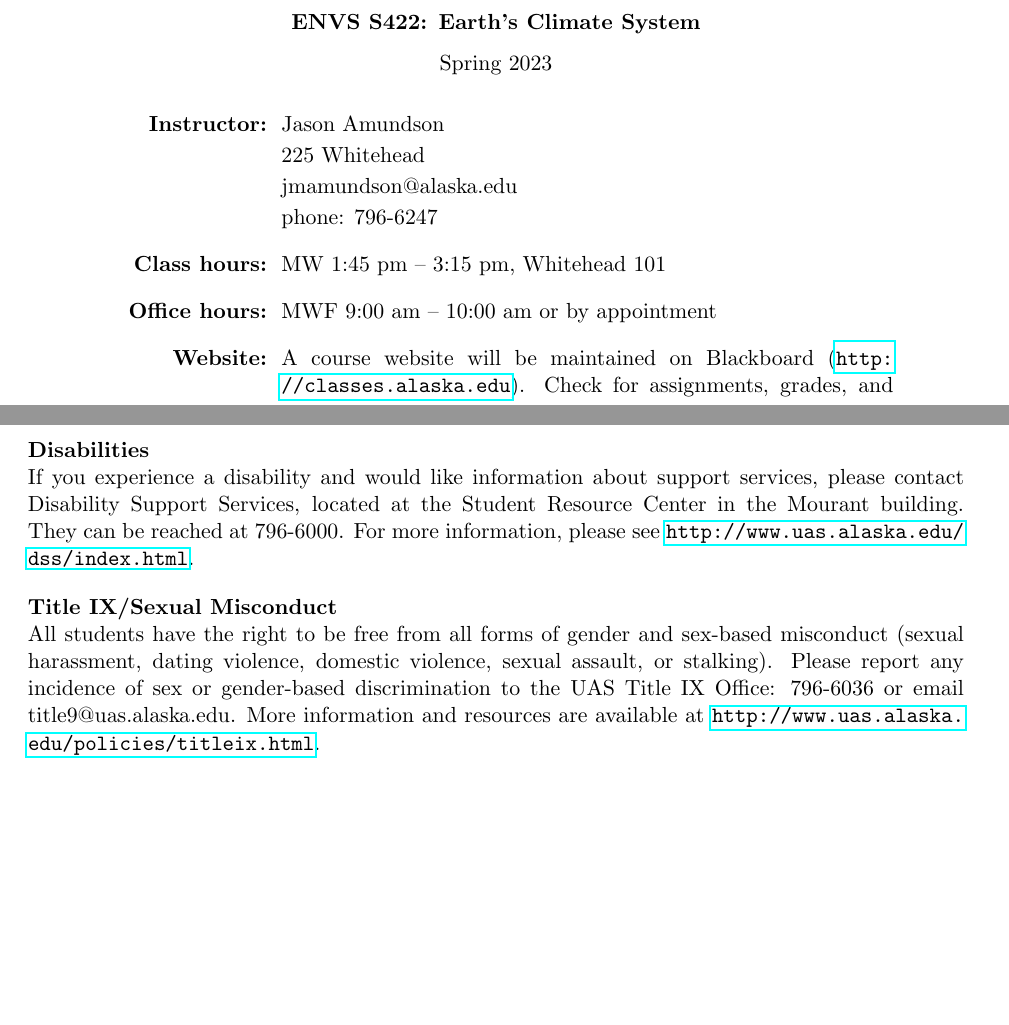
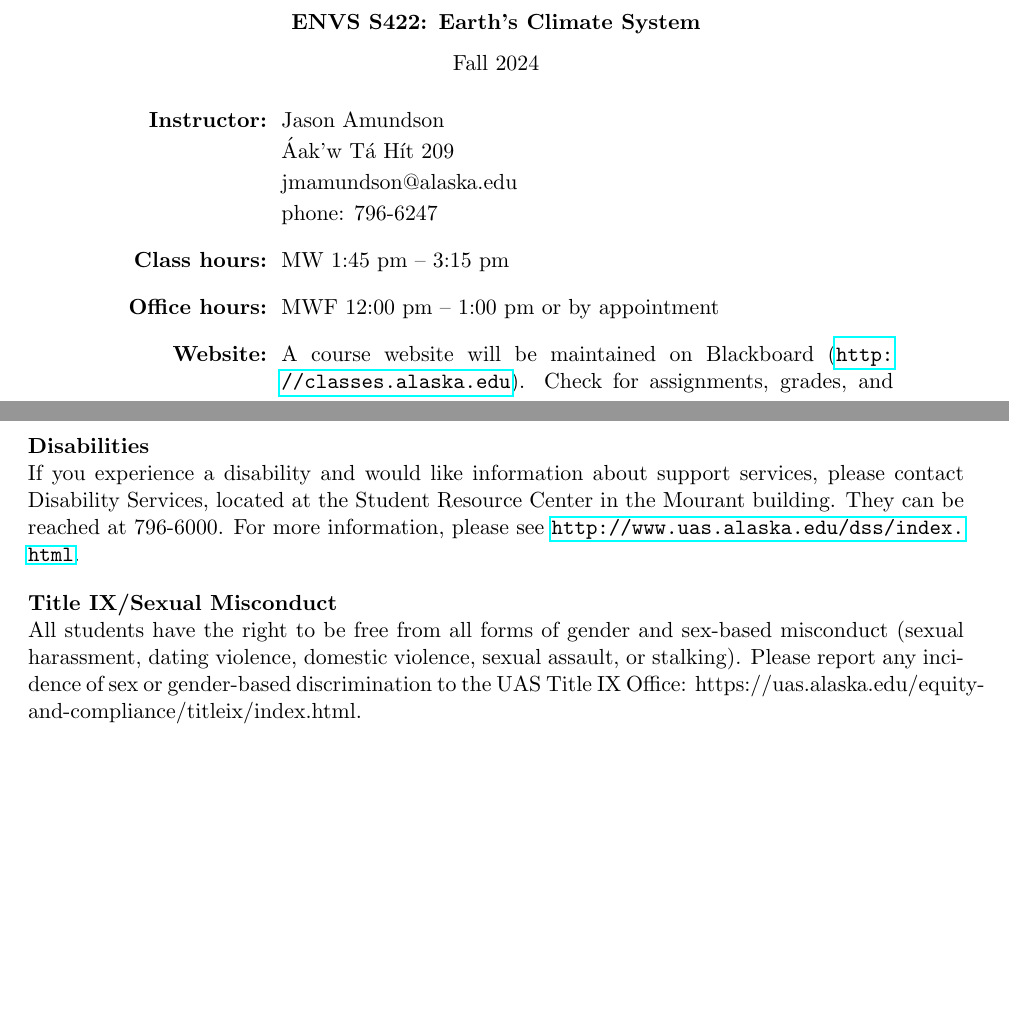
Before and after one commit to jmamundson/ENVS422, a LaTeX document (Fall2024/syllabus/syllabus.tex): two parts of pages 1 and 3 of 5, joined at a grey line, cut so that both start at the same text. Compiled offline with pdfLaTeX.

Commit message:
small updates to syllabus

```diff
--- a/Fall2024/syllabus/syllabus.tex
+++ b/Fall2024/syllabus/syllabus.tex
@@ -26,7 +26,7 @@
 \begin{centering}
 \textbf{ENVS S422: Earth's Climate System}
 
-Spring 2023
+Fall 2024
 
 \bigskip
 \begin{table}[h]
@@ -35,11 +35,12 @@ Spring 2023
 \squeezeup
 \begin{tabular}{@{}r@{\hspace{0.1in}}p{4.25in}}
 {\bf Instructor:} & Jason Amundson\\
-& 225 Whitehead\\
+& {\'A}ak'w T{\'a} H{\'i}t 209\\
 & jmamundson@alaska.edu\\
 & phone: 796-6247 \tablespace\\
-{\bf Class hours:} & MW 1:45 pm -- 3:15 pm, Whitehead 101 \tablespace\\
-{\bf Office hours:} & MWF 9:00 am -- 10:00 am or by appointment\tablespace\\
+{\bf Class hours:} & MW 1:45 pm -- 3:15 pm
+\tablespace\\
+{\bf Office hours:} & MWF 12:00 pm -- 1:00 pm or by appointment\tablespace\\
 {\bf Website:} & A course website will be maintained on Blackboard (\url{http://classes.alaska.edu}). Check for assignments, grades, and messages.\tablespace\\
 {\bf Prerequisites:} & ENVS/GEOG S102 and PHYS S103 or S211, or instructor permission\tablespace\\
 {\bf Textbook:} & The Earth System, 3\textsuperscript{rd} ed. (not required)\\
@@ -119,10 +120,10 @@ I may lower this grading scale if I decide that the course assignments have been
 During the last three weeks of class, you will have an opportunity to complete an on-line rating questionnaire on course instruction, how the course aided in your skill development,  effectiveness of technology and equipment used, and adequacy of library resources and services used during the course. You will receive notification in your UAS email account when the rating questionnaire is available. Please make use of this opportunity to provide feedback on what worked for you and what did not. Your input is used to assess methods and services in order to provide the best educational experience possible.
 
 \section*{Disabilities}
-If you experience a disability and would like information about support services, please contact Disability Support Services, located at the Student Resource Center in the Mourant building.  They can be reached at 796-6000. For more information, please see \url{http://www.uas.alaska.edu/dss/index.html}.
+If you experience a disability and would like information about support services, please contact Disability Services, located at the Student Resource Center in the Mourant building.  They can be reached at 796-6000. For more information, please see \url{http://www.uas.alaska.edu/dss/index.html}.
 
 \section*{Title IX/Sexual Misconduct}
-All students have the right to be free from all forms of gender and sex-based misconduct (sexual harassment, dating violence, domestic violence, sexual assault, or stalking). Please report any incidence of sex or gender-based discrimination to the UAS Title IX Office: 796-6036 or email {title9@uas.alaska.edu}. More information and resources are available at \url{http://www.uas.alaska.edu/policies/titleix.html}.
+All students have the right to be free from all forms of gender and sex-based misconduct (sexual harassment, dating violence, domestic violence, sexual assault, or stalking). Please report any incidence of sex or gender-based discrimination to the UAS Title IX Office: {https://uas.alaska.edu/equity-and-compliance/titleix/index.html}.
 
 
 \clearpage
```
Also changed, not shown: Fall2024/syllabus/syllabus.pdf, 2 other files.
